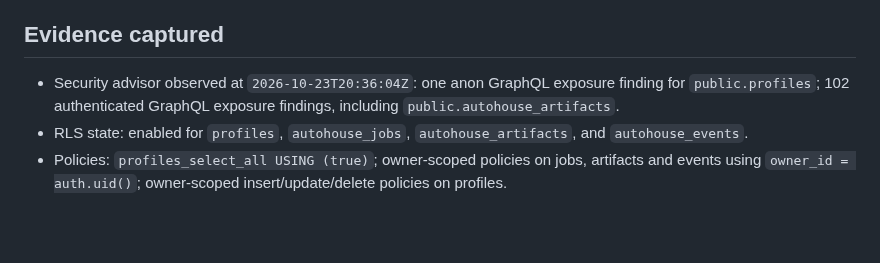
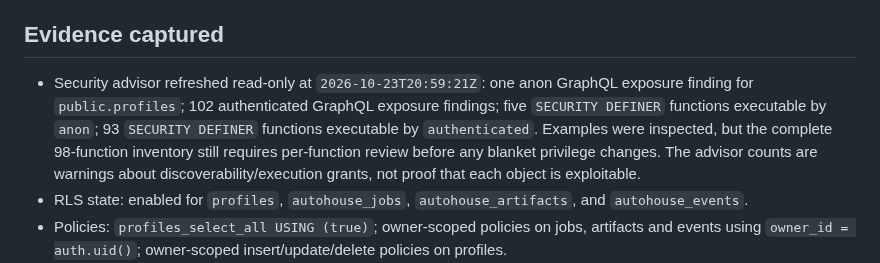
Before and after one commit to Lornt1666/RegenExcalibur-Cloud, a Markdown page: security/supabase/20261023_profile_access_review.md, the part around the change. Rendered like a GitHub page; blank space fills up the shorter version.

Commit message:
docs: refresh Supabase advisor findings and execution counts

```diff
--- a/security/supabase/20261023_profile_access_review.md
+++ b/security/supabase/20261023_profile_access_review.md
@@ -63,7 +63,7 @@ Before applying, inspect client code for legitimate profile-directory behavior a
 
 ## Evidence captured
 
-- Security advisor observed at `2026-10-23T20:36:04Z`: one anon GraphQL exposure finding for `public.profiles`; 102 authenticated GraphQL exposure findings, including `public.autohouse_artifacts`.
+- Security advisor refreshed read-only at `2026-10-23T20:59:21Z`: one anon GraphQL exposure finding for `public.profiles`; 102 authenticated GraphQL exposure findings; five `SECURITY DEFINER` functions executable by `anon`; 93 `SECURITY DEFINER` functions executable by `authenticated`. Examples were inspected, but the complete 98-function inventory still requires per-function review before any blanket privilege changes. The advisor counts are warnings about discoverability/execution grants, not proof that each object is exploitable.
 - RLS state: enabled for `profiles`, `autohouse_jobs`, `autohouse_artifacts`, and `autohouse_events`.
 - Policies: `profiles_select_all USING (true)`; owner-scoped policies on jobs, artifacts and events using `owner_id = auth.uid()`; owner-scoped insert/update/delete policies on profiles.
 - Grants: anon has broad table privileges on profiles; authenticated has broad table privileges on the four reviewed tables, including TRUNCATE.
```
